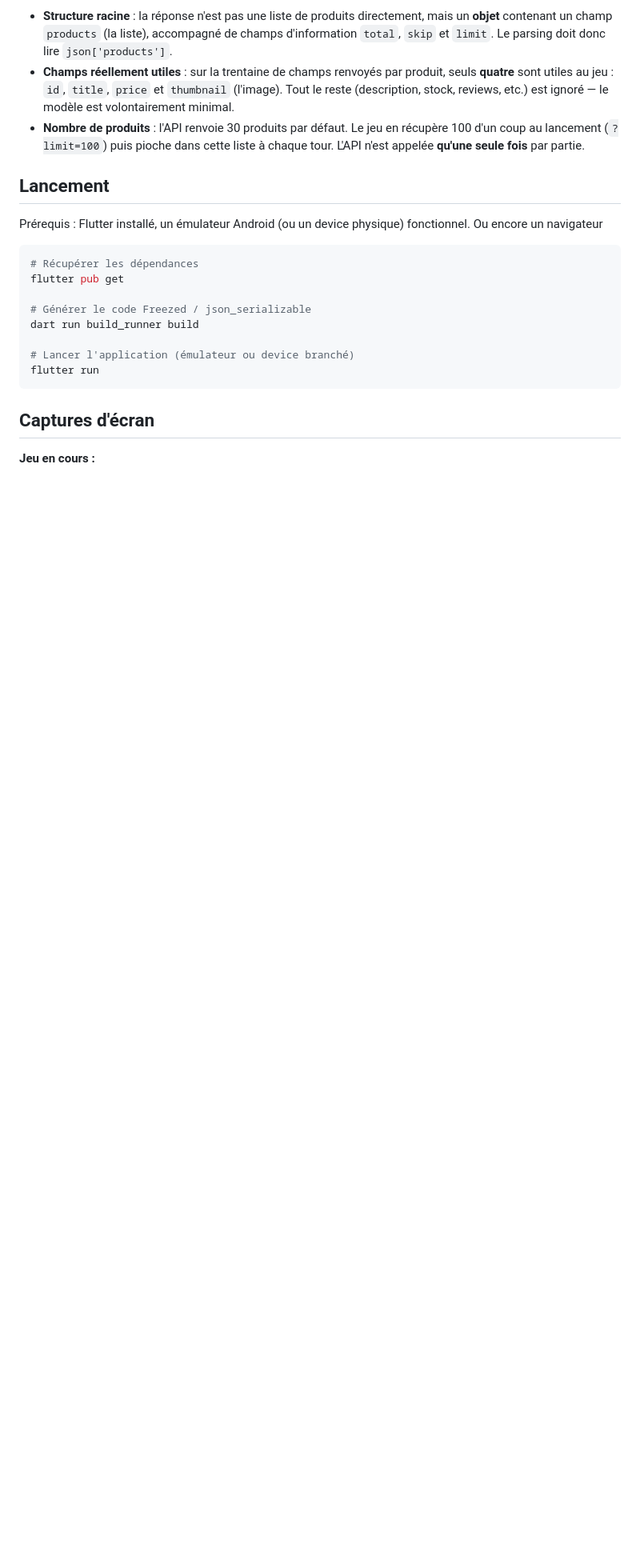
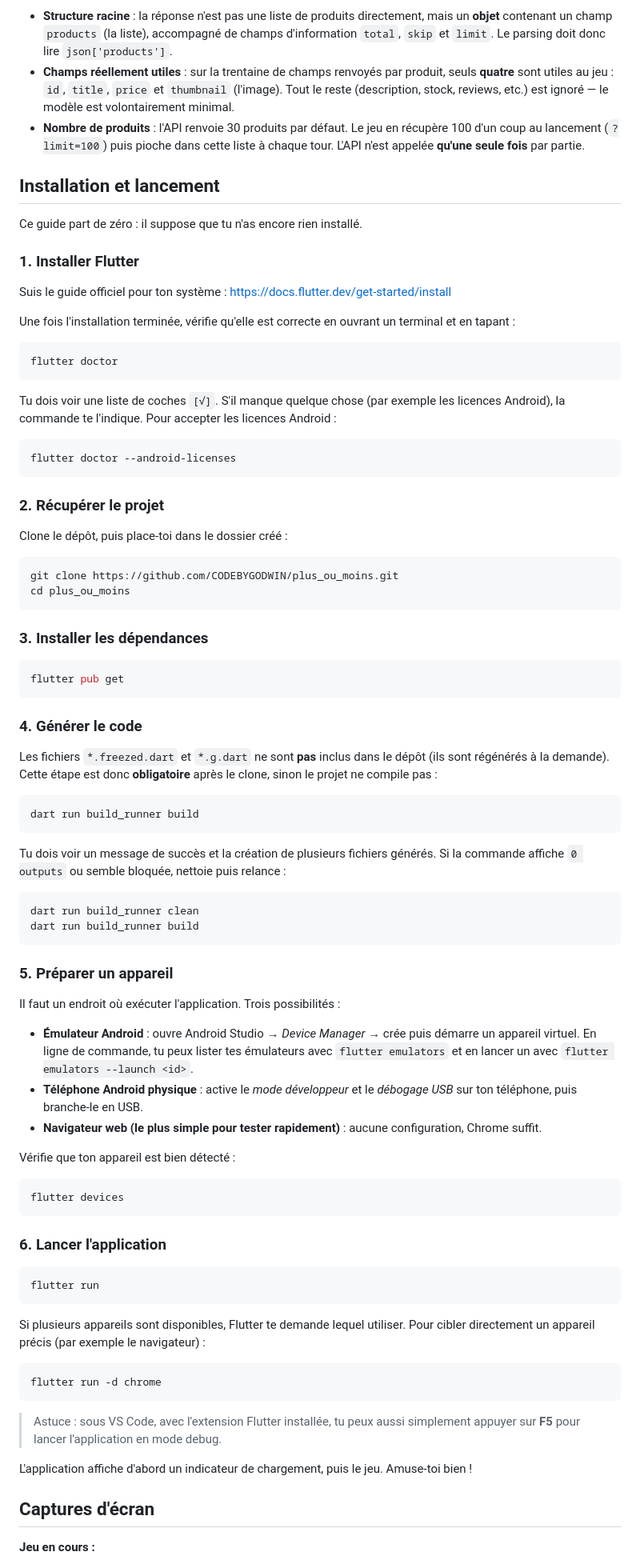
Before and after one commit to CODEBYGODWIN/plus_ou_moins, a Markdown page: README.md, the part around the change. Shown at 80% size. GitHub-like rendering; blank space fills up the shorter version.

Commit message:
update: mise à jour du README.md

````diff
--- a/README.md
+++ b/README.md
@@ -51,20 +51,85 @@ Quelques observations sur la réponse de `https://dummyjson.com/products`, qui o
 - **Champs réellement utiles** : sur la trentaine de champs renvoyés par produit, seuls **quatre** sont utiles au jeu : `id`, `title`, `price` et `thumbnail` (l'image). Tout le reste (description, stock, reviews, etc.) est ignoré — le modèle est volontairement minimal.
 - **Nombre de produits** : l'API renvoie 30 produits par défaut. Le jeu en récupère 100 d'un coup au lancement (`?limit=100`) puis pioche dans cette liste à chaque tour. L'API n'est appelée **qu'une seule fois** par partie.
 
-## Lancement
+## Installation et lancement
 
-Prérequis : Flutter installé, un émulateur Android (ou un device physique) fonctionnel. Ou encore un navigateur
+Ce guide part de zéro : il suppose que tu n'as encore rien installé.
+
+### 1. Installer Flutter
+
+Suis le guide officiel pour ton système : <https://docs.flutter.dev/get-started/install>
+
+Une fois l'installation terminée, vérifie qu'elle est correcte en ouvrant un terminal et en tapant :
 
 ```bash
-# Récupérer les dépendances
+flutter doctor
+```
+
+Tu dois voir une liste de coches `[√]`. S'il manque quelque chose (par exemple les licences Android), la commande te l'indique. Pour accepter les licences Android :
+
+```bash
+flutter doctor --android-licenses
+```
+
+### 2. Récupérer le projet
+
+Clone le dépôt, puis place-toi dans le dossier créé :
+
+```bash
+git clone https://github.com/CODEBYGODWIN/plus_ou_moins.git
+cd plus_ou_moins
+```
+
+### 3. Installer les dépendances
+
+```bash
 flutter pub get
+```
 
-# Générer le code Freezed / json_serializable
+### 4. Générer le code
+
+Les fichiers `*.freezed.dart` et `*.g.dart` ne sont **pas** inclus dans le dépôt (ils sont régénérés à la demande). Cette étape est donc **obligatoire** après le clone, sinon le projet ne compile pas :
+
+```bash
 dart run build_runner build
+```
 
-# Lancer l'application (émulateur ou device branché)
+Tu dois voir un message de succès et la création de plusieurs fichiers générés. Si la commande affiche `0 outputs` ou semble bloquée, nettoie puis relance :
+
+```bash
+dart run build_runner clean
+dart run build_runner build
+```
+
+### 5. Préparer un appareil
+
+Il faut un endroit où exécuter l'application. Trois possibilités :
+
+- **Émulateur Android** : ouvre Android Studio → *Device Manager* → crée puis démarre un appareil virtuel. En ligne de commande, tu peux lister tes émulateurs avec `flutter emulators` et en lancer un avec `flutter emulators --launch <id>`.
+- **Téléphone Android physique** : active le *mode développeur* et le *débogage USB* sur ton téléphone, puis branche-le en USB.
+- **Navigateur web (le plus simple pour tester rapidement)** : aucune configuration, Chrome suffit.
+
+Vérifie que ton appareil est bien détecté :
+
+```bash
+flutter devices
+```
+
+### 6. Lancer l'application
+
+```bash
 flutter run
 ```
+
+Si plusieurs appareils sont disponibles, Flutter te demande lequel utiliser. Pour cibler directement un appareil précis (par exemple le navigateur) :
+
+```bash
+flutter run -d chrome
+```
+
+> Astuce : sous VS Code, avec l'extension Flutter installée, tu peux aussi simplement appuyer sur **F5** pour lancer l'application en mode debug.
+
+L'application affiche d'abord un indicateur de chargement, puis le jeu. Amuse-toi bien !
 
 ## Captures d'écran
 
````
